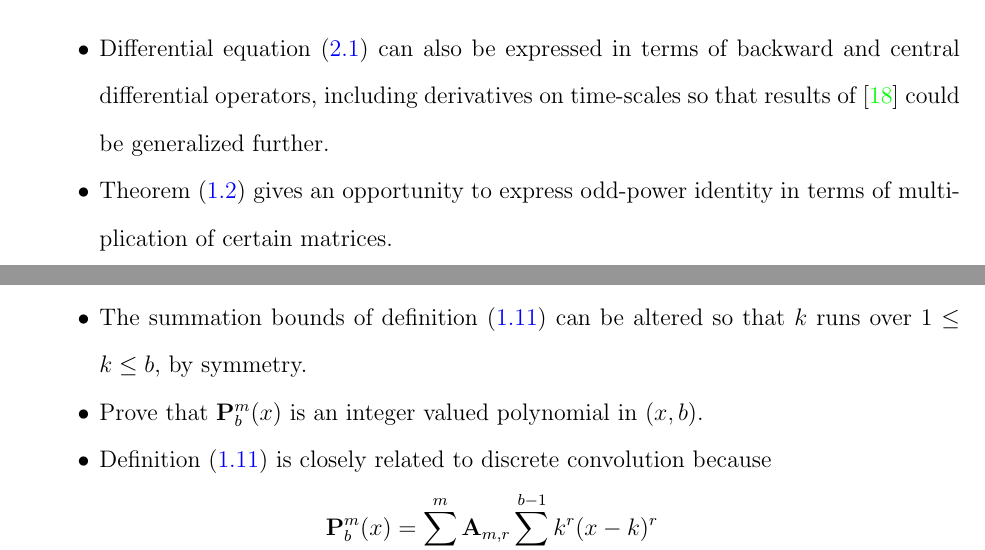
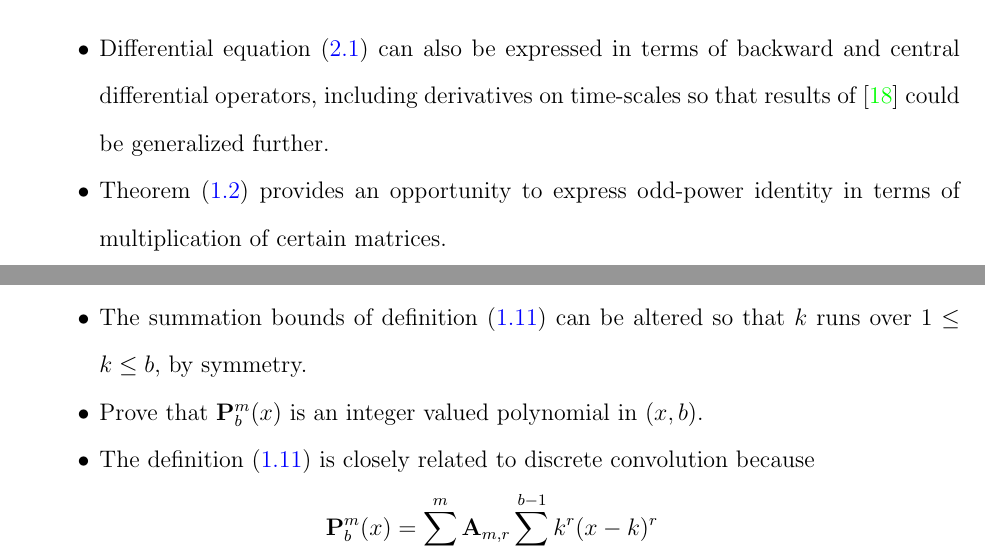
Before and after one commit to kolosovpetro/HistoryAndOverviewOfPolynomialP, a LaTeX paper (src/HistoryAndOverviewOfPolynomialP.tex, which reads src/sections/04_future_research.tex): two parts of pages 14 and 15 of 23, joined at a grey line, cut so that both start at the same text. Compiled offline with pdfLaTeX.

Commit message:
grammar fix section 4

```diff
--- a/src/sections/04_future_research.tex
+++ b/src/sections/04_future_research.tex
@@ -2,13 +2,13 @@
     \item Differential equation~\eqref{eq:odd-exponential-identity} can also be expressed in terms of backward
     and central differential operators, including derivatives on time-scales so that results of~\cite{kolosov2016study}
     could be generalized further.
-    \item Theorem~\eqref{eq:odd-power-theorem} gives an opportunity to express odd-power identity
+    \item Theorem~\eqref{eq:odd-power-theorem} provides an opportunity to express odd-power identity
     in terms of multiplication of certain matrices.
     \item There are Taylor series and Maclaurin series versions in terms of $\polynomialP{m}{b}{x}$.
     \item The summation bounds of definition~\eqref{eq:definition_polynomial_p} can be altered so that
     $k$ runs over $1 \leq k \leq b$, by symmetry.
     \item Prove that $\polynomialP{m}{b}{x}$ is an integer valued polynomial in $(x,b)$.
-    \item Definition~\eqref{eq:definition_polynomial_p} is closely related to discrete convolution because
+    \item The definition~\eqref{eq:definition_polynomial_p} is closely related to discrete convolution because
     \begin{equation*}
         \polynomialP{m}{b}{x} = \sum_{r=0}^{m} \coeffA{m}{r} \sum_{k=0}^{b-1} k^r(x-k)^r
     \end{equation*}
```
Also changed, not shown: out/HistoryAndOverviewOfPolynomialP.pdf.
